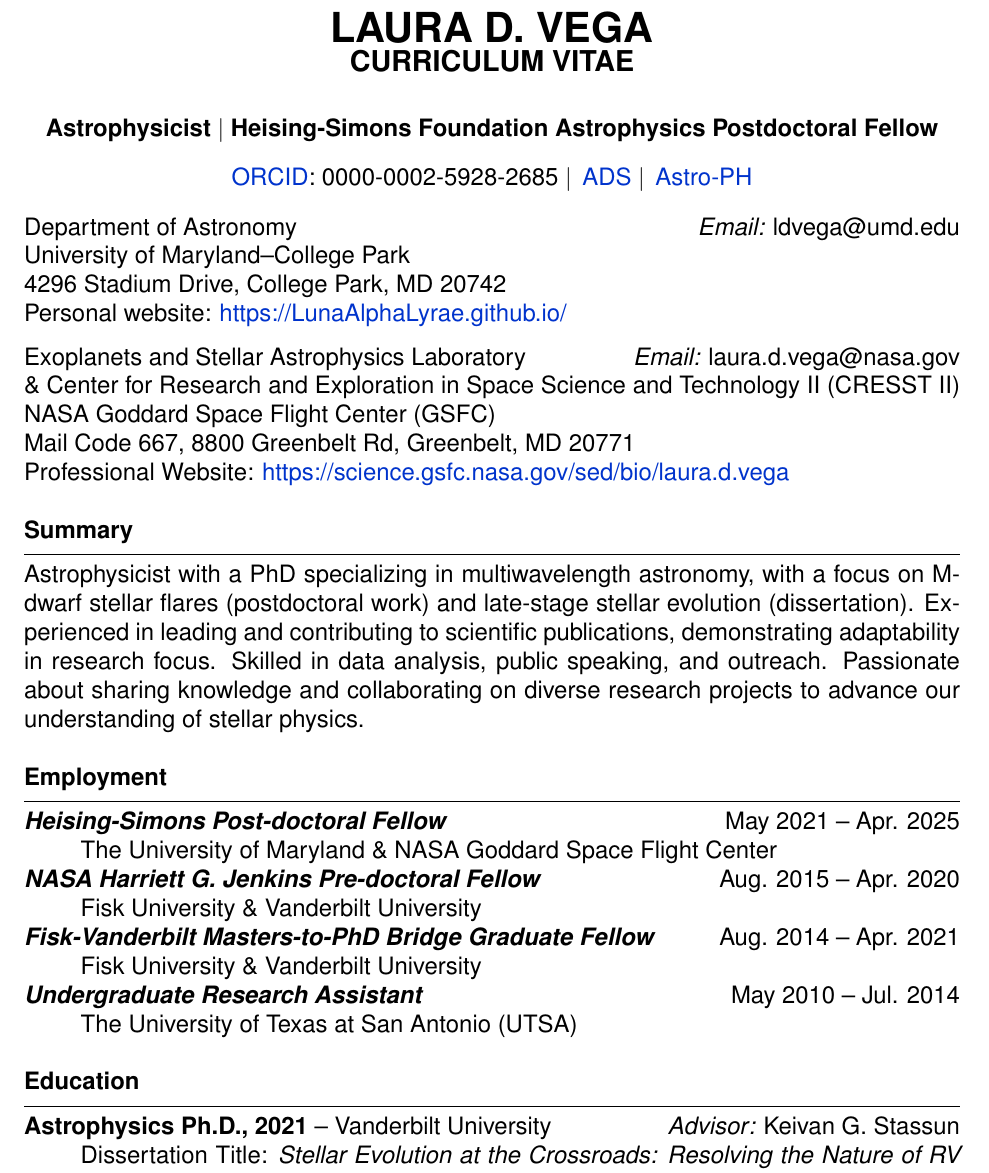
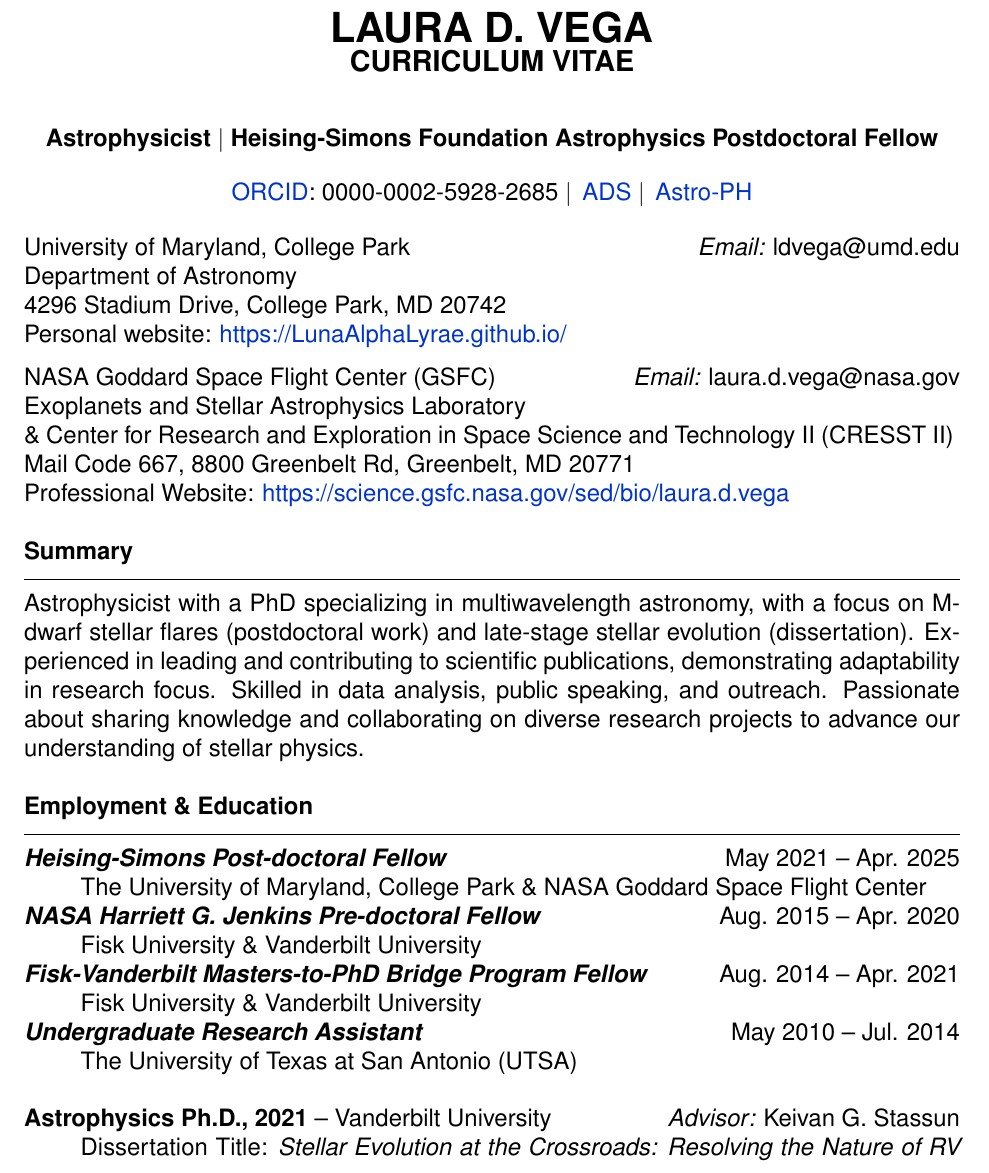
Before and after one commit to LunaAlphaLyrae/Laura_Vega_CV, a LaTeX CV (Vega_Laura_CV.tex): part of page 1 of 13, cut so that both start at the same text. Compiled offline with pdfLaTeX.

Commit message:
Updates from Overleaf

```diff
--- a/Vega_Laura_CV.tex
+++ b/Vega_Laura_CV.tex
@@ -93,14 +93,14 @@
 
 % \noindent Research Mentorship Network: Jackie Villadsen (Bucknell; current); Elisa Quintana (Goddard; current); \\ Allison Youngblood (Goddard; current); and Padi Boyd (NASA HQ; 2021-2024)\\
 
-\noindent Department of Astronomy \hfill \textit{Email:} ldvega@umd.edu \\
-\noindent University of Maryland--College Park \hfill \\
+\noindent University of Maryland, College Park \hfill \textit{Email:} ldvega@umd.edu \\
+\noindent Department of Astronomy \hfill \\
 % \href{https://www.astro.umd.edu/people/directory.html#Postdocs\%20and\%20Faculty\%20Assistants}{UMD Astro Directory} \hfill \\
 4296 Stadium Drive, College Park, MD 20742 \hfill \\
 Personal website: \href{https://LunaAlphaLyrae.github.io/}{https://LunaAlphaLyrae.github.io/}
 \vskip 0.1in
-\noindent Exoplanets and Stellar Astrophysics Laboratory \hfill \textit{Email:} laura.d.vega@nasa.gov  \\ \& Center for Research and Exploration in Space Science and Technology II (CRESST II) \hfill
-NASA Goddard Space Flight Center (GSFC) \hfill \\
+\noindent NASA Goddard Space Flight Center (GSFC) \hfill \textit{Email:} laura.d.vega@nasa.gov \\
+Exoplanets and Stellar Astrophysics Laboratory \\ \& Center for Research and Exploration in Space Science and Technology II (CRESST II) \hfill \\
 Mail Code 667, 8800 Greenbelt Rd, Greenbelt, MD 20771 \\
 Professional Website: \href{https://science.gsfc.nasa.gov/sed/bio/laura.d.vega}{https://science.gsfc.nasa.gov/sed/bio/laura.d.vega} \\
 % \vskip 0.08in
@@ -128,7 +128,7 @@ Professional Website: \href{https://science.gsfc.nasa.gov/sed/bio/laura.d.vega}{
 % \bigskip
 
 \noindent
-{\bf Employment} \\
+{\bf Employment \& Education} \\
 \vspace{-10mm}
 \begin{center}
 \rule{\textwidth}{0.2mm}
@@ -136,24 +136,24 @@ Professional Website: \href{https://science.gsfc.nasa.gov/sed/bio/laura.d.vega}{
 \vspace{-3mm}
 % \noindent
 \textbf{\textit{Heising-Simons Post-doctoral Fellow}}  \hfill  May 2021 -- Apr. 2025 \\
-\hspace*{1cm}The University of Maryland \& NASA Goddard Space Flight Center\\
+\hspace*{1cm}The University of Maryland, College Park \& NASA Goddard Space Flight Center\\
 \textbf{\textit{NASA Harriett G. Jenkins Pre-doctoral Fellow}} \hfill  Aug. 2015 -- Apr. 2020\\
 \hspace*{1cm}Fisk University \& Vanderbilt University \\
-\noindent\textit{\textbf{Fisk-Vanderbilt Masters-to-PhD Bridge Graduate Fellow}} \hfill  Aug. 2014 -- Apr. 2021 \\
+\noindent\textit{\textbf{Fisk-Vanderbilt Masters-to-PhD Bridge Program Fellow}} \hfill  Aug. 2014 -- Apr. 2021 \\
 \hspace*{1cm}Fisk University \& Vanderbilt University \\
 \textbf{\textit{Undergraduate Research Assistant}} \hfill  May 2010 -- Jul. 2014 \\
 \hspace*{1cm}The University of Texas at San Antonio (UTSA) \\
 % \vspace{-7mm}
 % \begin{itemize}
 
-\noindent
-{\bf Education} \\
-\vspace{-10mm}
-\begin{center}
-\rule{\textwidth}{0.2mm}
-\end{center}
-\vspace{-3mm}
 % \noindent
+% {\bf Education} \\
+% \vspace{-10mm}
+% \begin{center}
+% \rule{\textwidth}{0.2mm}
+% \end{center}
+% \vspace{-3mm}
+% % \noindent
 \noindent\textbf{Astrophysics Ph.D., 2021} -- Vanderbilt University \hfill \textit{Advisor:} Keivan G. Stassun \\
 \hspace*{1cm}Dissertation Title: {\it Stellar Evolution at the Crossroads: Resolving the Nature of RV Tauri Variable Systems Using Unprecedented Observations from the Kepler and XMM-Newton Space Telescopes} \\
 \textbf{Physics M.A., 2017} -- Fisk University \hfill \textit{Advisor:} Keivan G. Stassun \\
```
